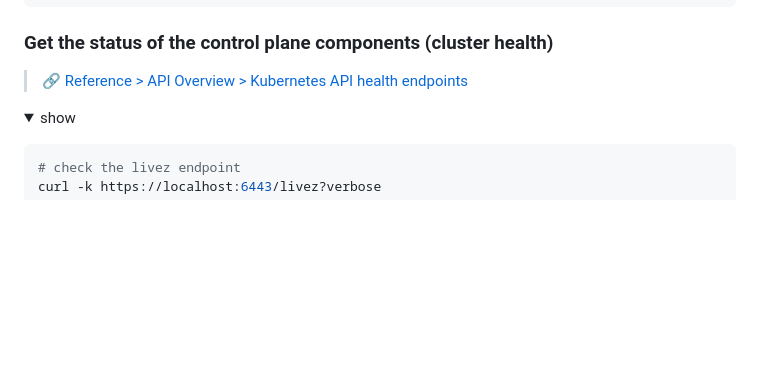
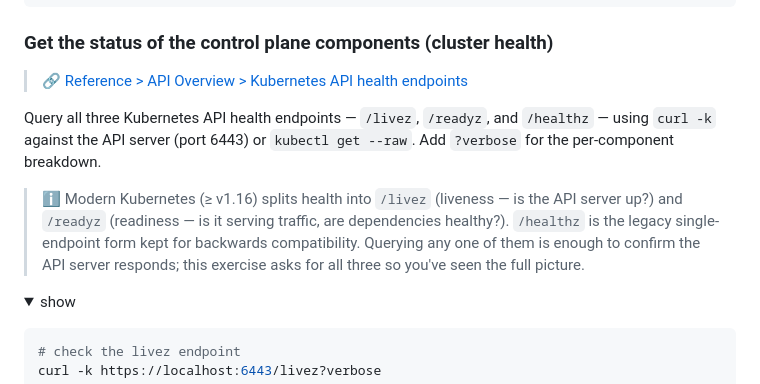
Before and after one commit to xooooooooox/cka-exercises, a Markdown page: exercises/cluster-architecture.md, the part around the change. Rendered like a GitHub page; folded sections open; blank space fills up the shorter version.

Commit message:
docs(exercise): ca-2-004 task + ℹ️ note clarify the 3-endpoint expectation
User answered ca-2-004 ("Get the status of the control plane components
(cluster health)") with curl -k https://localhost:6443/livez?verbose
and was given 33/100 partial — LLM matched against the reference
solution's three-endpoint enumeration (/livez + /readyz + /healthz)
and marked the other two as missing.

Discussion concluded that LLM grading wasn't wrong per se — it's the
combination of an extremely terse title ("…cluster health") plus a
comprehensive 3-endpoint reference that turned an ambiguous task into
an implicit "must enumerate all three" exam. Three defensible reads
of the original prompt:

  - Any one health endpoint is enough (user's answer)
  - All three endpoints (reference's interpretation)
  - Literally /healthz (legacy single-endpoint form, deprecated since
    k8s 1.16)

Fix tightens the task wording so the scope is unambiguous + adds an
ℹ️ note teaching the modern split:

  Query all three Kubernetes API health endpoints — /livez, /readyz,
  and /healthz — using curl -k against the API server (port 6443)
  or kubectl get --raw. Add ?verbose for the per-component breakdown.

  > ℹ️ Modern Kubernetes (≥ v1.16) splits health into /livez
  > (liveness — is the API server up?) and /readyz (readiness — is
  > it serving traffic, are dependencies healthy?). /healthz is the
  > legacy single-endpoint form kept for backwards compatibility.
  > Querying any one of them is enough to confirm the API server
  > responds; this exercise asks for all three so you've seen the
  > full picture.

Title preserved → exercise ID (ca-2-004) stays stable → users'
localStorage progress isn't disrupted (CLAUDE.md ID-stability rule).

Reference solution block is unchanged — it already covered all three
endpoints × both curl / `kubectl get --raw` forms.

Verification:
  $ npm run lint && npm run build → ok

```diff
--- a/exercises/cluster-architecture.md
+++ b/exercises/cluster-architecture.md
@@ -475,6 +475,10 @@ systemctl status kubelet
 ### Get the status of the control plane components (cluster health)
 
 > 🔗 [Reference > API Overview > Kubernetes API health endpoints](https://kubernetes.io/docs/reference/using-api/health-checks/)
+
+Query all three Kubernetes API health endpoints — `/livez`, `/readyz`, and `/healthz` — using `curl -k` against the API server (port 6443) or `kubectl get --raw`. Add `?verbose` for the per-component breakdown.
+
+> ℹ️ Modern Kubernetes (≥ v1.16) splits health into `/livez` (liveness — is the API server up?) and `/readyz` (readiness — is it serving traffic, are dependencies healthy?). `/healthz` is the legacy single-endpoint form kept for backwards compatibility. Querying any one of them is enough to confirm the API server responds; this exercise asks for all three so you've seen the full picture.
 
 <details><summary>show</summary>
 <p>
```
Also changed, not shown: CHANGELOG.md (+1 -0 lines).
